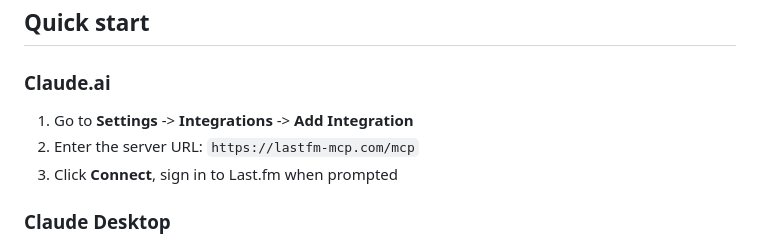
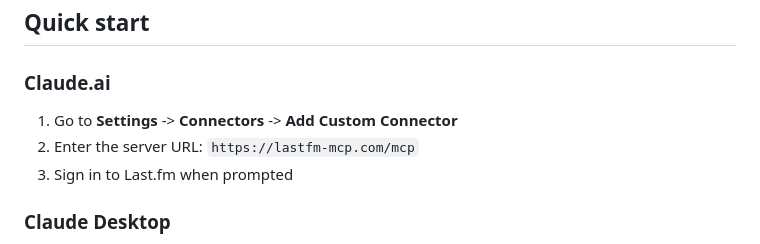
Before and after one commit to rianvdm/lastfm-mcp, a Markdown page: README.md, the part around the change. Drawn GitHub-style.

Commit message:
Fix Claude.ai setup instructions to match Connectors flow
Co-Authored-By: Claude Opus 4.6 (1M context) <noreply@anthropic.com>

```diff
--- a/README.md
+++ b/README.md
@@ -8,9 +8,9 @@ Runs on Cloudflare Workers. Authenticates via OAuth 2.0. Public tools (track inf
 
 ### Claude.ai
 
-1. Go to **Settings** -> **Integrations** -> **Add Integration**
+1. Go to **Settings** -> **Connectors** -> **Add Custom Connector**
 2. Enter the server URL: `https://lastfm-mcp.com/mcp`
-3. Click **Connect**, sign in to Last.fm when prompted
+3. Sign in to Last.fm when prompted
 
 ### Claude Desktop
 
```
